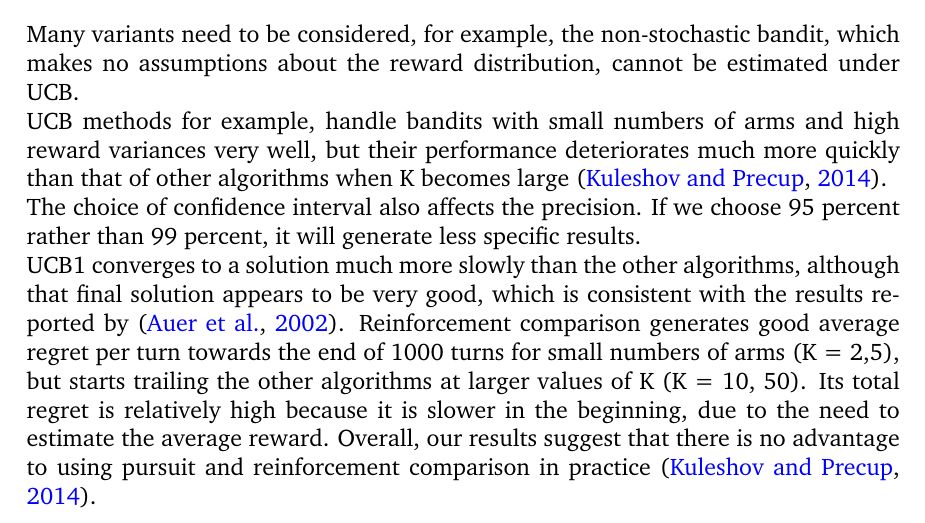
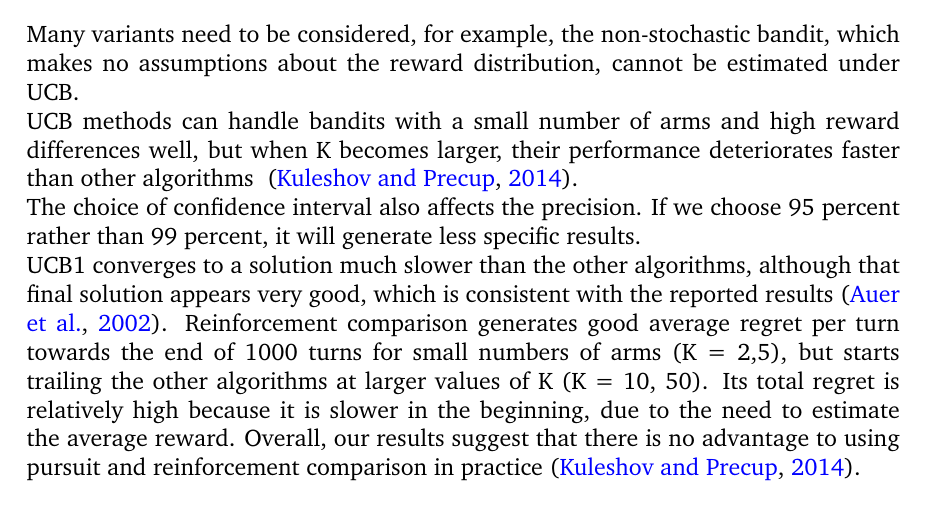
Before and after one commit to ShivamAmratlalPatel/M2RGroupProject, a LaTeX document (report/coursework.tex, which reads report/Strengths_&_Weaknesses.tex): part of page 15 of 24, cut so that both start at the same text. Compiled offline with pdfLaTeX.

Commit message:
Updates from Overleaf

```diff
--- a/report/Strengths_&_Weaknesses.tex
+++ b/report/Strengths_&_Weaknesses.tex
@@ -35,10 +35,10 @@ This demonstrates that the algorithm can balance exploration and exploitation in
 
 \subsubsection{Weaknesses}
 Many variants need to be considered, for example, the non-stochastic bandit, which makes no assumptions about the reward distribution, cannot be estimated under UCB\@.
-\\UCB methods for example, handle bandits with small numbers of arms and high reward variances very well, but their performance deteriorates much more quickly than that of other algorithms when K becomes large~\citep{Kuleshov}.
+\\UCB methods can handle bandits with a small number of arms and high reward differences well, but when K becomes larger, their performance deteriorates faster than other algorithms ~\citep{Kuleshov}.
 \\The choice of confidence interval also affects the precision.
 If we choose 95 percent rather than 99 percent, it will generate less specific results.
-\\UCB1 converges to a solution much more slowly than the other algorithms, although that final solution appears to be very good, which is consistent with the results reported by~\citep{Auer2002}.
+\\UCB1 converges to a solution much slower than the other algorithms, although that final solution appears very good, which is consistent with the reported results~\citep{Auer2002}.
 Reinforcement comparison generates good average regret per turn towards the end of 1000 turns for small numbers of arms (K = 2,5), but starts trailing the other algorithms at larger values of K (K = 10, 50).
 Its total regret is relatively high because it is slower in the beginning, due to the need to estimate the average reward.
 Overall, our results suggest that there is no advantage to using pursuit and reinforcement comparison in practice~\citep{Kuleshov}.
```
Also changed, not shown: report/non-stationary_strategies.tex (+2 -2 lines).
